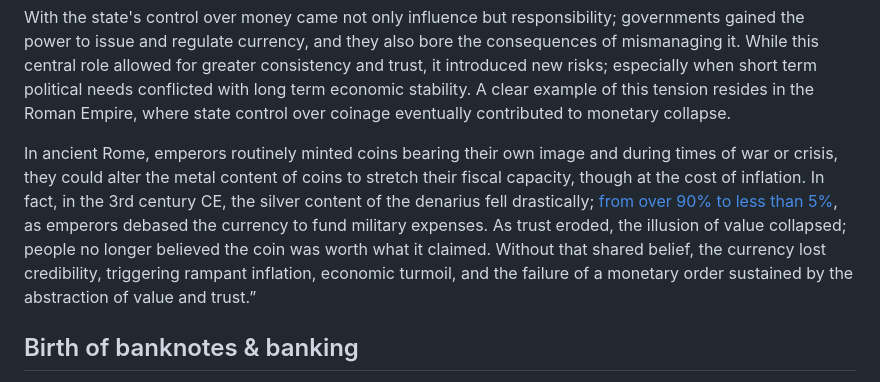
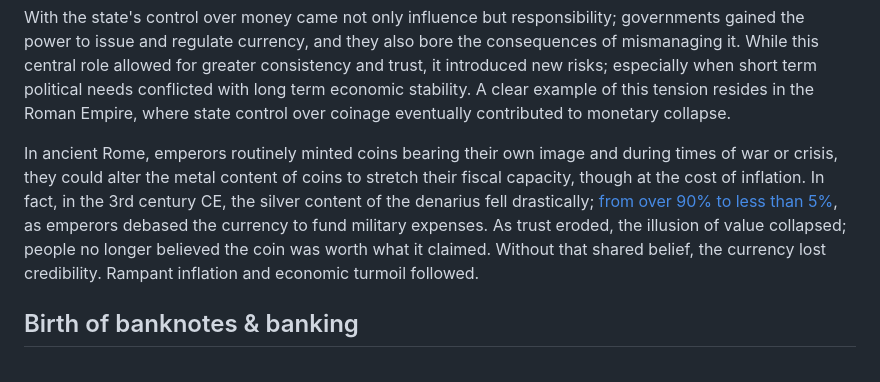
Before and after one commit to psyss24/psyss24.github.io, a Markdown page: posts/money.md, the part around the change. Drawn GitHub-style.

Commit message:
update grammar in money.md

```diff
--- a/posts/money.md
+++ b/posts/money.md
@@ -54,7 +54,7 @@ The Kingdom of Lydia is [credited][4] with issuing the first official stamped co
 With the state's control over money came not only influence but responsibility; governments gained the power to issue and regulate currency, and they also bore the consequences of mismanaging it. While this central role allowed for greater consistency and trust, it introduced new risks; especially when short term political needs conflicted with long term economic stability. A clear example of this tension resides in the Roman Empire, where state control over coinage eventually contributed to monetary collapse.
 
 In ancient Rome, emperors routinely minted coins bearing their own image and during times of war or crisis, they could alter the metal content of coins to stretch their fiscal capacity, though at the cost of inflation.
-In fact, in the 3rd century CE, the silver content of the denarius fell drastically; [from over 90% to less than 5%][5], as emperors debased the currency to fund military expenses. As trust eroded, the illusion of value collapsed; people no longer believed the coin was worth what it claimed. Without that shared belief, the currency lost credibility, triggering rampant inflation, economic turmoil, and the failure of a monetary order sustained by the abstraction of value and trust.”
+In fact, in the 3rd century CE, the silver content of the denarius fell drastically; [from over 90% to less than 5%][5], as emperors debased the currency to fund military expenses.  As trust eroded, the illusion of value collapsed; people no longer believed the coin was worth what it claimed. Without that shared belief, the currency lost credibility. Rampant inflation and economic turmoil followed.
 
 ## Birth of banknotes & banking
 
```
